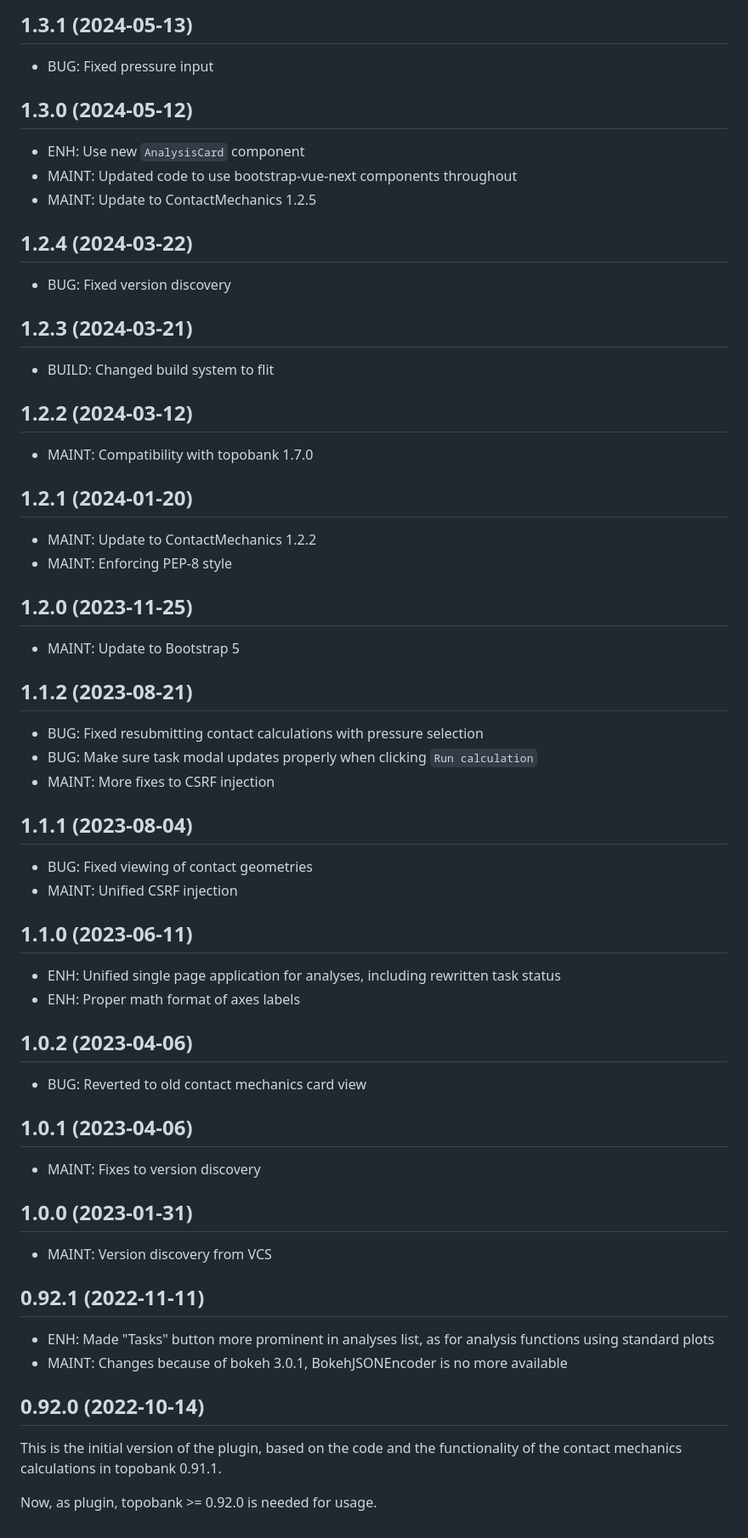
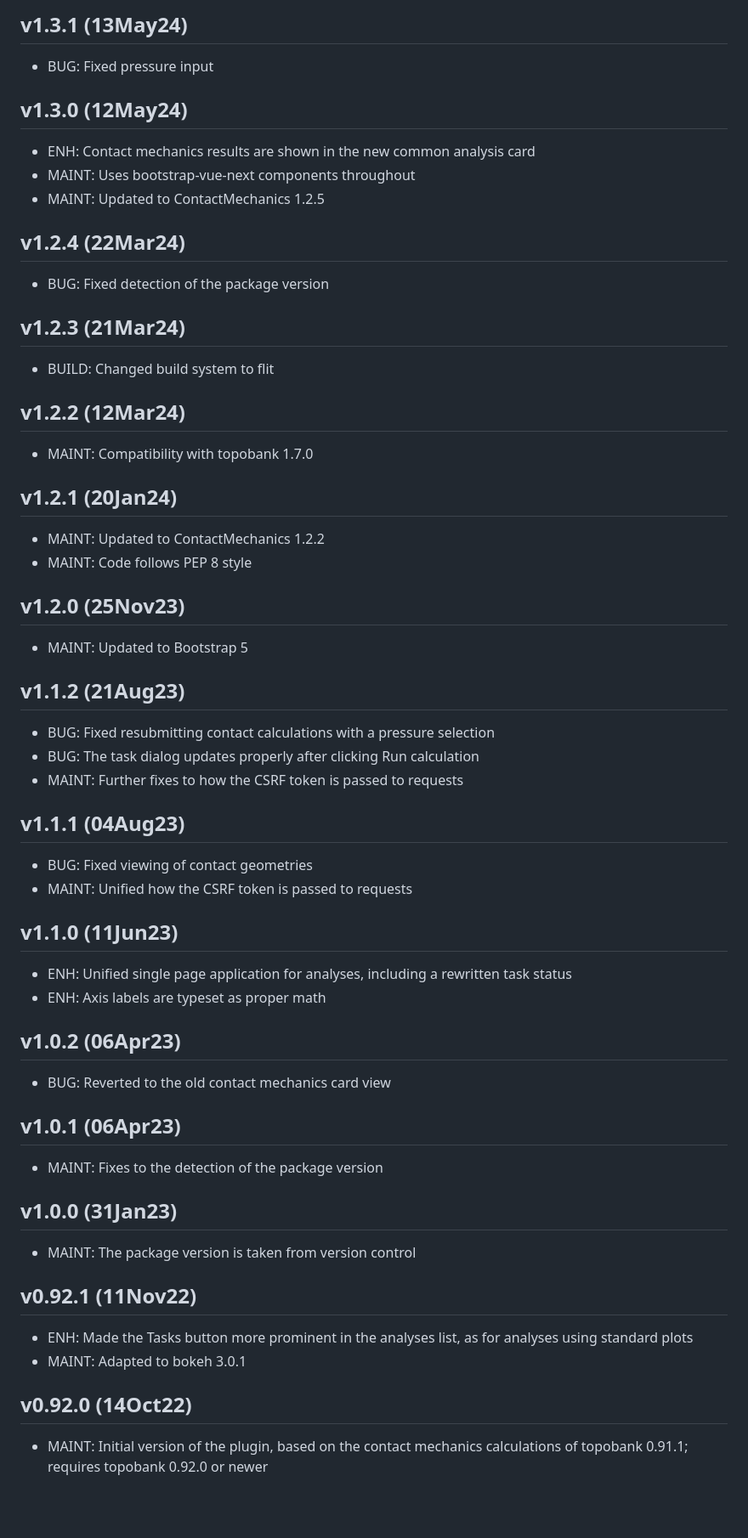
Before and after one commit to ContactEngineering/topobank-contact, a Markdown page: CHANGELOG.md, the part around one of its changes. Shown at 85% size. Rendered like a GitHub page; blank space fills up the shorter version.

Commit message:
DOC: Restyle changelog to the house style
Add the style guide as a comment at the top of the changelog and rewrite
all entries to follow it.

Co-Authored-By: Claude Opus 5.5 <noreply@anthropic.com>

```diff
--- a/CHANGELOG.md
+++ b/CHANGELOG.md
@@ -74,75 +102,86 @@
 
-## 1.3.1 (2024-05-13)
+v1.3.1 (13May24)
+----------------
 
 - BUG: Fixed pressure input
 
-## 1.3.0 (2024-05-12)
+v1.3.0 (12May24)
+----------------
 
-- ENH: Use new `AnalysisCard` component
-- MAINT: Updated code to use bootstrap-vue-next components throughout
-- MAINT: Update to ContactMechanics 1.2.5
+- ENH: Contact mechanics results are shown in the new common analysis card
+- MAINT: Uses bootstrap-vue-next components throughout
+- MAINT: Updated to ContactMechanics 1.2.5
 
-## 1.2.4 (2024-03-22)
+v1.2.4 (22Mar24)
+----------------
 
-- BUG: Fixed version discovery
+- BUG: Fixed detection of the package version
 
-## 1.2.3 (2024-03-21)
+v1.2.3 (21Mar24)
+----------------
 
 - BUILD: Changed build system to flit
 
-## 1.2.2 (2024-03-12)
+v1.2.2 (12Mar24)
+----------------
 
 - MAINT: Compatibility with topobank 1.7.0
 
-## 1.2.1 (2024-01-20)
+v1.2.1 (20Jan24)
+----------------
 
-- MAINT: Update to ContactMechanics 1.2.2
-- MAINT: Enforcing PEP-8 style
+- MAINT: Updated to ContactMechanics 1.2.2
+- MAINT: Code follows PEP 8 style
 
-## 1.2.0 (2023-11-25)
+v1.2.0 (25Nov23)
+----------------
 
-- MAINT: Update to Bootstrap 5
+- MAINT: Updated to Bootstrap 5
 
-## 1.1.2 (2023-08-21)
+v1.1.2 (21Aug23)
+----------------
 
-- BUG: Fixed resubmitting contact calculations with pressure selection
-- BUG: Make sure task modal updates properly when clicking `Run calculation`
-- MAINT: More fixes to CSRF injection
+- BUG: Fixed resubmitting contact calculations with a pressure selection
+- BUG: The task dialog updates properly after clicking Run calculation
+- MAINT: Further fixes to how the CSRF token is passed to requests
 
-## 1.1.1 (2023-08-04)
+v1.1.1 (04Aug23)
+----------------
 
 - BUG: Fixed viewing of contact geometries
-- MAINT: Unified CSRF injection
+- MAINT: Unified how the CSRF token is passed to requests
 
-## 1.1.0 (2023-06-11)
+v1.1.0 (11Jun23)
+----------------
 
-- ENH: Unified single page application for analyses, including rewritten
+- ENH: Unified single page application for analyses, including a rewritten
   task status
-- ENH: Proper math format of axes labels
+- ENH: Axis labels are typeset as proper math
 
-## 1.0.2 (2023-04-06)
+v1.0.2 (06Apr23)
+----------------
 
-- BUG: Reverted to old contact mechanics card view
+- BUG: Reverted to the old contact mechanics card view
 
-## 1.0.1 (2023-04-06)
+v1.0.1 (06Apr23)
+----------------
 
-- MAINT: Fixes to version discovery
+- MAINT: Fixes to the detection of the package version
 
-## 1.0.0 (2023-01-31)
+v1.0.0 (31Jan23)
+----------------
 
-- MAINT: Version discovery from VCS
+- MAINT: The package version is taken from version control
 
-## 0.92.1 (2022-11-11)
+v0.92.1 (11Nov22)
+-----------------
 
-- ENH: Made "Tasks" button more prominent in analyses list,
-  as for analysis functions using standard plots
-- MAINT: Changes because of bokeh 3.0.1, BokehJSONEncoder
-  is no more available
+- ENH: Made the Tasks button more prominent in the analyses list, as for
+  analyses using standard plots
+- MAINT: Adapted to bokeh 3.0.1
 
-## 0.92.0 (2022-10-14)
+v0.92.0 (14Oct22)
+-----------------
 
-This is the initial version of the plugin, based on
-the code and the functionality of the contact
-mechanics calculations in topobank 0.91.1.
-
-Now, as plugin, topobank >= 0.92.0 is needed for usage.
+- MAINT: Initial version of the plugin, based on the contact mechanics
+  calculations of topobank 0.91.1; requires topobank 0.92.0 or newer
```
Also changed, not shown: other parts of CHANGELOG.md (+74 -46 lines).
